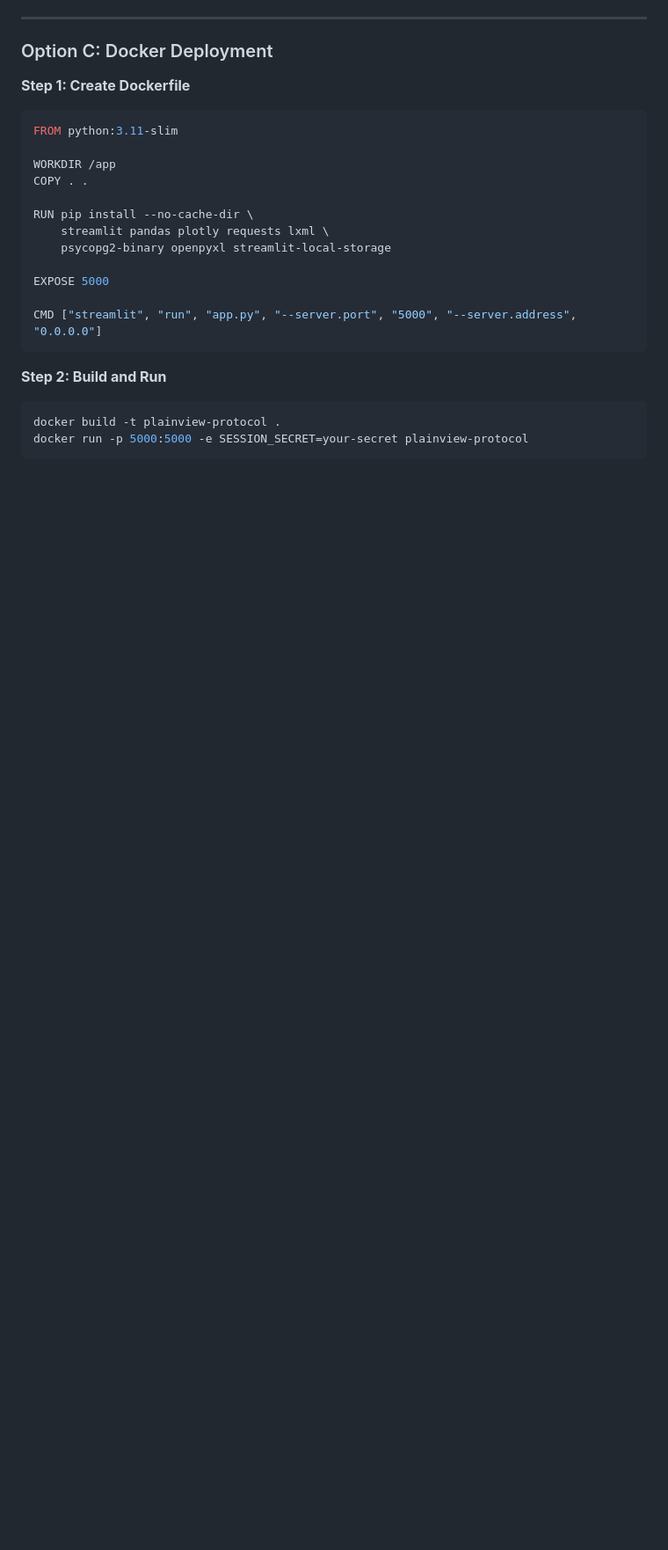
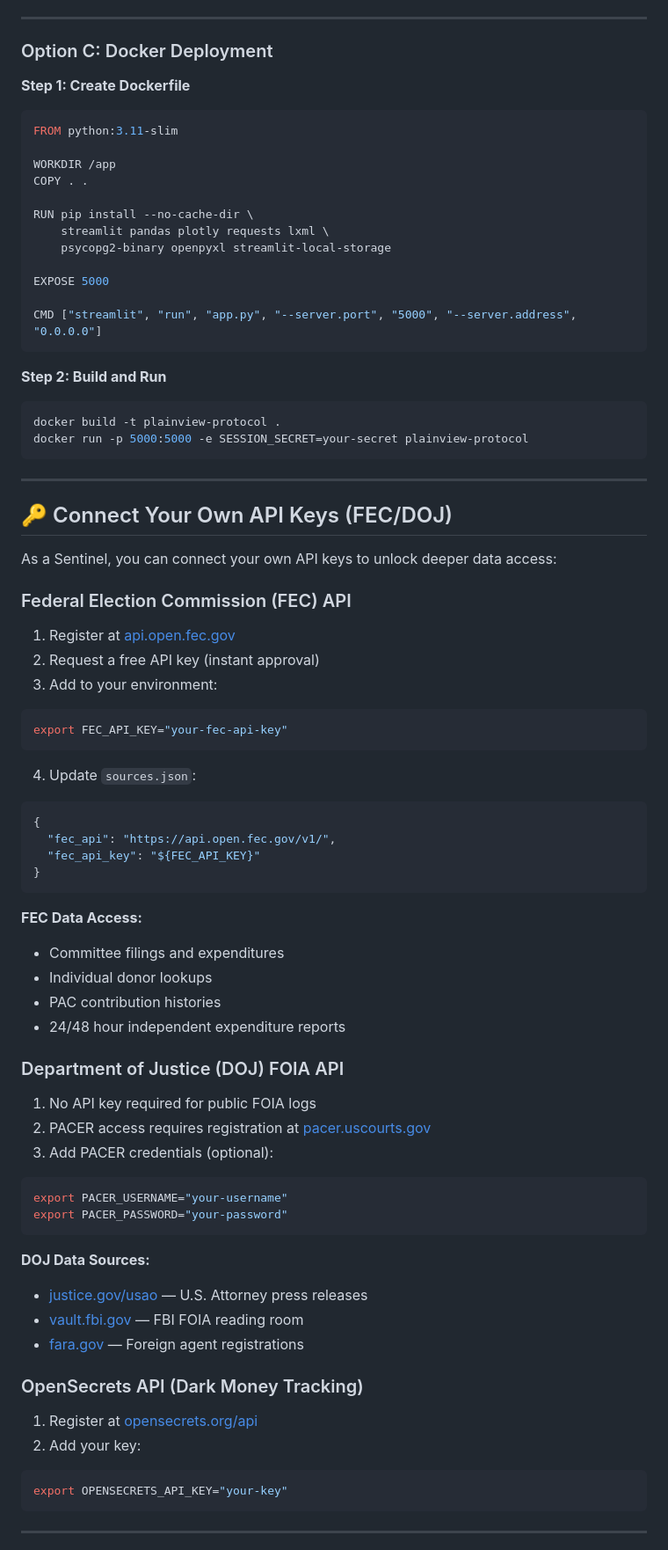
Before and after one commit to russellnomer/Plainview-Protocol, a Markdown page: FORK_ME.md, the part around one of its changes. Shown at 88% size. Drawn GitHub-style; blank space fills up the shorter version.

````diff
--- a/FORK_ME.md
+++ b/FORK_ME.md
@@ -129,3 +129,54 @@ CMD ["streamlit", "run", "app.py", "--server.port", "5000", "--server.address",
 docker build -t plainview-protocol .
 docker run -p 5000:5000 -e SESSION_SECRET=your-secret plainview-protocol
 ```
+
+---
+
+## 🔑 Connect Your Own API Keys (FEC/DOJ)
+
+As a Sentinel, you can connect your own API keys to unlock deeper data access:
+
+### Federal Election Commission (FEC) API
+1. Register at [api.open.fec.gov](https://api.open.fec.gov/developers/)
+2. Request a free API key (instant approval)
+3. Add to your environment:
+```bash
+export FEC_API_KEY="your-fec-api-key"
+```
+4. Update `sources.json`:
+```json
+{
+  "fec_api": "https://api.open.fec.gov/v1/",
+  "fec_api_key": "${FEC_API_KEY}"
+}
+```
+
+**FEC Data Access:**
+- Committee filings and expenditures
+- Individual donor lookups
+- PAC contribution histories
+- 24/48 hour independent expenditure reports
+
+### Department of Justice (DOJ) FOIA API
+1. No API key required for public FOIA logs
+2. PACER access requires registration at [pacer.uscourts.gov](https://pacer.uscourts.gov)
+3. Add PACER credentials (optional):
+```bash
+export PACER_USERNAME="your-username"
+export PACER_PASSWORD="your-password"
+```
+
+**DOJ Data Sources:**
+- [justice.gov/usao](https://www.justice.gov/usao) — U.S. Attorney press releases
+- [vault.fbi.gov](https://vault.fbi.gov) — FBI FOIA reading room
+- [fara.gov](https://efile.fara.gov) — Foreign agent registrations
+
+### OpenSecrets API (Dark Money Tracking)
+1. Register at [opensecrets.org/api](https://www.opensecrets.org/api)
+2. Add your key:
+```bash
+export OPENSECRETS_API_KEY="your-key"
+```
+
+---
+
````
Also changed, not shown: other parts of FORK_ME.md (+67 -0 lines).
